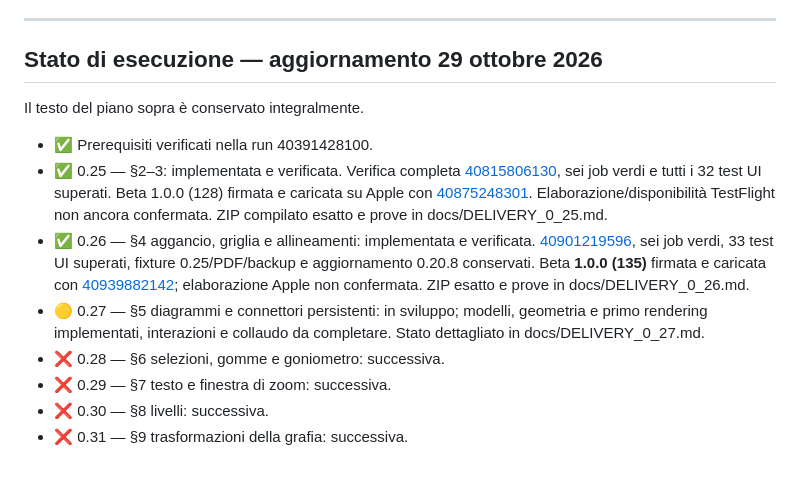
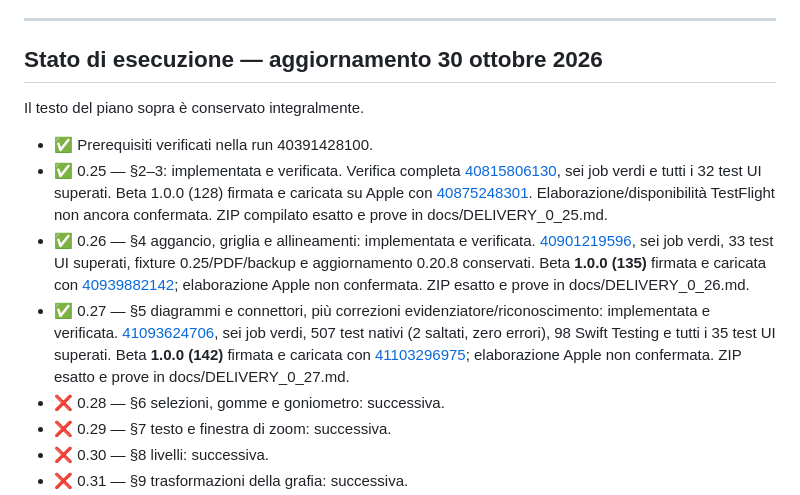
Before and after one commit to sminikiller/NeuralNotes, a Markdown page: docs/PIANO_STRUMENTI_2026.md, the part around the change. Rendered like a GitHub page; blank space fills up the shorter version.

```diff
--- a/docs/PIANO_STRUMENTI_2026.md
+++ b/docs/PIANO_STRUMENTI_2026.md
@@ -597,14 +597,14 @@ Scrivimi alla fine di ogni fase, in italiano semplice:
 
 
 ---
-## Stato di esecuzione — aggiornamento 29 ottobre 2026
+## Stato di esecuzione — aggiornamento 30 ottobre 2026
 
 Il testo del piano sopra è conservato integralmente.
 
 - ✅ Prerequisiti verificati nella run 40391428100.
 - ✅ 0.25 — §2–3: implementata e verificata. Verifica completa [40815806130](https://github.com/sminikiller/NeuralNotes/actions/runs/40815806130), sei job verdi e tutti i 32 test UI superati. Beta 1.0.0 (128) firmata e caricata su Apple con [40875248301](https://github.com/sminikiller/NeuralNotes/actions/runs/40875248301). Elaborazione/disponibilità TestFlight non ancora confermata. ZIP compilato esatto e prove in docs/DELIVERY_0_25.md.
 - ✅ 0.26 — §4 aggancio, griglia e allineamenti: implementata e verificata. [40901219596](https://github.com/sminikiller/NeuralNotes/actions/runs/40901219596), sei job verdi, 33 test UI superati, fixture 0.25/PDF/backup e aggiornamento 0.20.8 conservati. Beta **1.0.0 (135)** firmata e caricata con [40939882142](https://github.com/sminikiller/NeuralNotes/actions/runs/40939882142); elaborazione Apple non confermata. ZIP esatto e prove in docs/DELIVERY_0_26.md.
-- 🟡 0.27 — §5 diagrammi e connettori persistenti: in sviluppo; modelli, geometria e primo rendering implementati, interazioni e collaudo da completare. Stato dettagliato in docs/DELIVERY_0_27.md.
+- ✅ 0.27 — §5 diagrammi e connettori, più correzioni evidenziatore/riconoscimento: implementata e verificata. [41093624706](https://github.com/sminikiller/NeuralNotes/actions/runs/41093624706), sei job verdi, 507 test nativi (2 saltati, zero errori), 98 Swift Testing e tutti i 35 test UI superati. Beta **1.0.0 (142)** firmata e caricata con [41103296975](https://github.com/sminikiller/NeuralNotes/actions/runs/41103296975); elaborazione Apple non confermata. ZIP esatto e prove in docs/DELIVERY_0_27.md.
 - ❌ 0.28 — §6 selezioni, gomme e goniometro: successiva.
 - ❌ 0.29 — §7 testo e finestra di zoom: successiva.
 - ❌ 0.30 — §8 livelli: successiva.
```
Also changed, not shown: docs/DELIVERY_0_27.md (+31 -31 lines).
